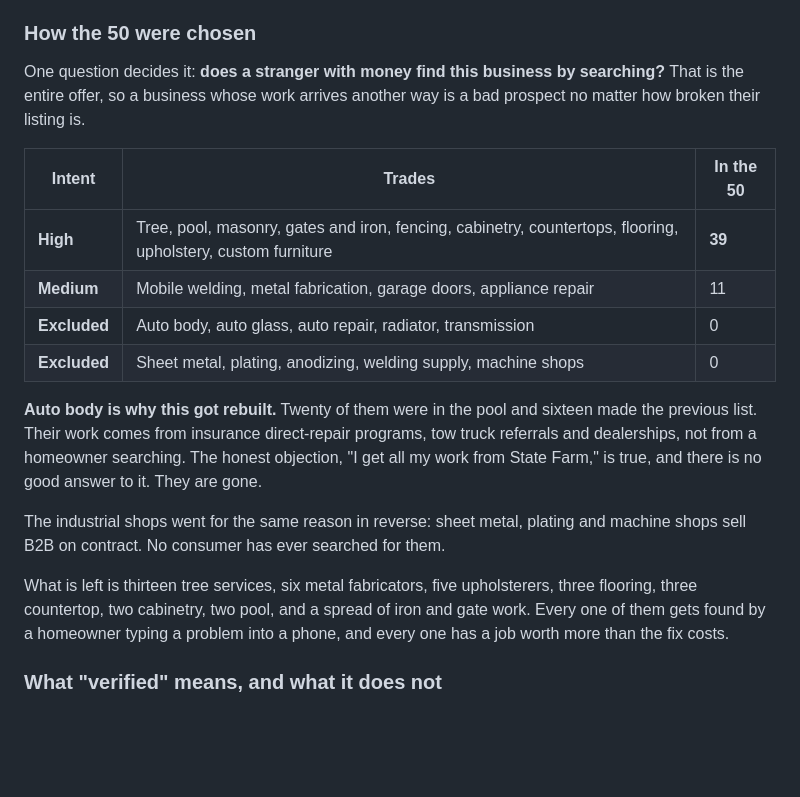
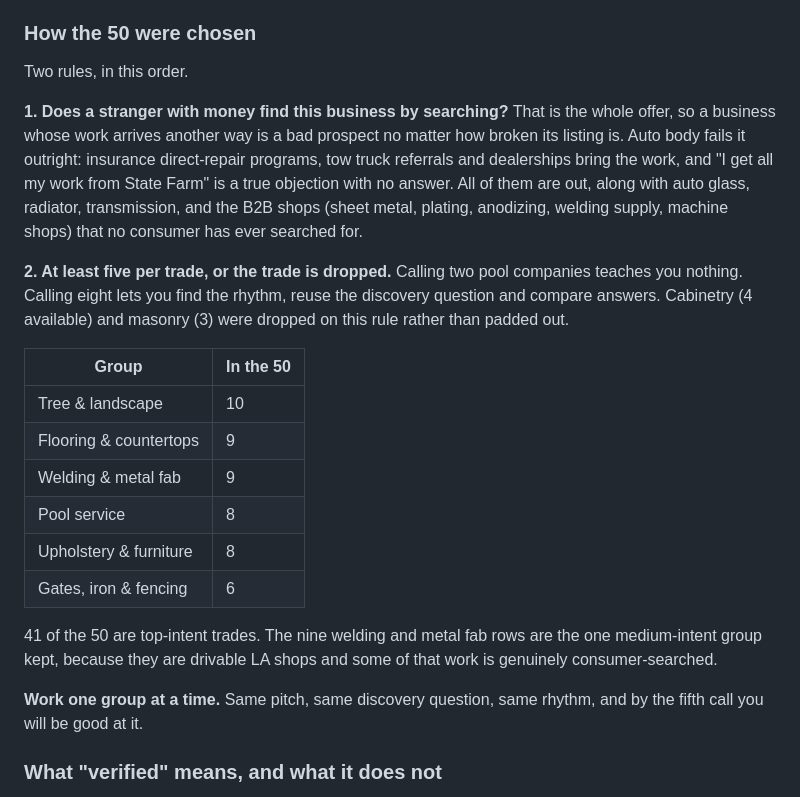
Before and after one commit to millytest2/builtfor, a Markdown page: docs/PROSPECTING.md, the part around the change. Rendered like a GitHub page; blank space fills up the shorter version.

Commit message:
Rebuild the 50 around trade groups with a five-per-trade floor
Calling two pool companies teaches nothing. Eight lets you find the
rhythm, reuse the discovery question and compare answers, so the list is
now built in trade groups with a hard floor of five, and any group that
cannot reach five is dropped rather than padded.

Researched 13 more high-intent prospects to make the floors: six pool
services in Lubbock and Tulsa, two flooring in Knoxville, two concrete in
Fort Wayne and Lubbock, a Fort Wayne countertop fabricator, and two Fort
Wayne fence companies.

Cabinetry (4 available) and masonry (3) are dropped on the rule. Six
groups survive: tree and landscape 10, flooring and countertops 9, welding
and metal fab 9, pool 8, upholstery and furniture 8, gates iron and
fencing 6.

Allocation now favours intent rather than availability. Welding and metal
fab had 22 candidates and had been filling the top-up, which loaded the
list with the one medium-intent group. High-intent groups take up to ten
each first and welding fills only what is left, so 41 of 50 are top-intent
trades and the nine welding rows are kept mainly because they are drivable
LA shops.

Verified: 50 rows, 50 unique names, 50 unique phones, every group at five
or more, no excluded trade present.

Co-Authored-By: Claude Opus 5 <noreply@anthropic.com>
Claude-Session: https://claude.ai/code/session_013PmzAvUBgK1LQf1LE3j9pT

```diff
--- a/docs/PROSPECTING.md
+++ b/docs/PROSPECTING.md
@@ -125,30 +125,37 @@ and nursery.
 
 ### How the 50 were chosen
 
-One question decides it: **does a stranger with money find this business by
-searching?** That is the entire offer, so a business whose work arrives another
-way is a bad prospect no matter how broken their listing is.
+Two rules, in this order.
 
-| Intent | Trades | In the 50 |
-|---|---|---|
-| **High** | Tree, pool, masonry, gates and iron, fencing, cabinetry, countertops, flooring, upholstery, custom furniture | **39** |
-| **Medium** | Mobile welding, metal fabrication, garage doors, appliance repair | 11 |
-| **Excluded** | Auto body, auto glass, auto repair, radiator, transmission | 0 |
-| **Excluded** | Sheet metal, plating, anodizing, welding supply, machine shops | 0 |
+**1. Does a stranger with money find this business by searching?** That is the
+whole offer, so a business whose work arrives another way is a bad prospect no
+matter how broken its listing is. Auto body fails it outright: insurance
+direct-repair programs, tow truck referrals and dealerships bring the work, and
+"I get all my work from State Farm" is a true objection with no answer. All of
+them are out, along with auto glass, radiator, transmission, and the B2B shops
+(sheet metal, plating, anodizing, welding supply, machine shops) that no
+consumer has ever searched for.
 
-**Auto body is why this got rebuilt.** Twenty of them were in the pool and
-sixteen made the previous list. Their work comes from insurance direct-repair
-programs, tow truck referrals and dealerships, not from a homeowner searching.
-The honest objection, "I get all my work from State Farm," is true, and there is
-no good answer to it. They are gone.
+**2. At least five per trade, or the trade is dropped.** Calling two pool
+companies teaches you nothing. Calling eight lets you find the rhythm, reuse the
+discovery question and compare answers. Cabinetry (4 available) and masonry (3)
+were dropped on this rule rather than padded out.
 
-The industrial shops went for the same reason in reverse: sheet metal, plating
-and machine shops sell B2B on contract. No consumer has ever searched for them.
+| Group | In the 50 |
+|---|---|
+| Tree & landscape | 10 |
+| Flooring & countertops | 9 |
+| Welding & metal fab | 9 |
+| Pool service | 8 |
+| Upholstery & furniture | 8 |
+| Gates, iron & fencing | 6 |
 
-What is left is thirteen tree services, six metal fabricators, five upholsterers,
-three flooring, three countertop, two cabinetry, two pool, and a spread of iron
-and gate work. Every one of them gets found by a homeowner typing a problem into
-a phone, and every one has a job worth more than the fix costs.
+41 of the 50 are top-intent trades. The nine welding and metal fab rows are the
+one medium-intent group kept, because they are drivable LA shops and some of
+that work is genuinely consumer-searched.
+
+**Work one group at a time.** Same pitch, same discovery question, same rhythm,
+and by the fifth call you will be good at it.
 
 ### What "verified" means, and what it does not
 
```
